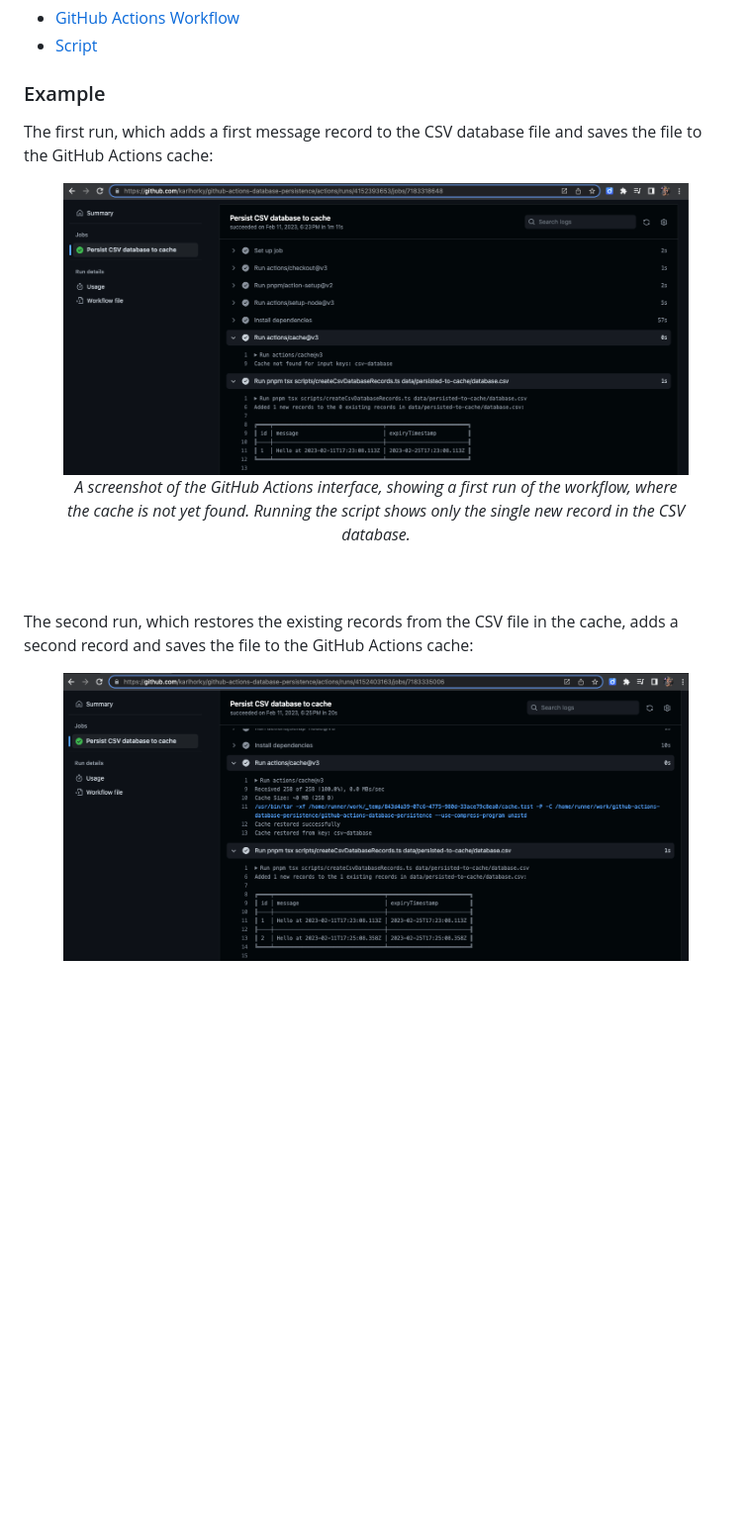
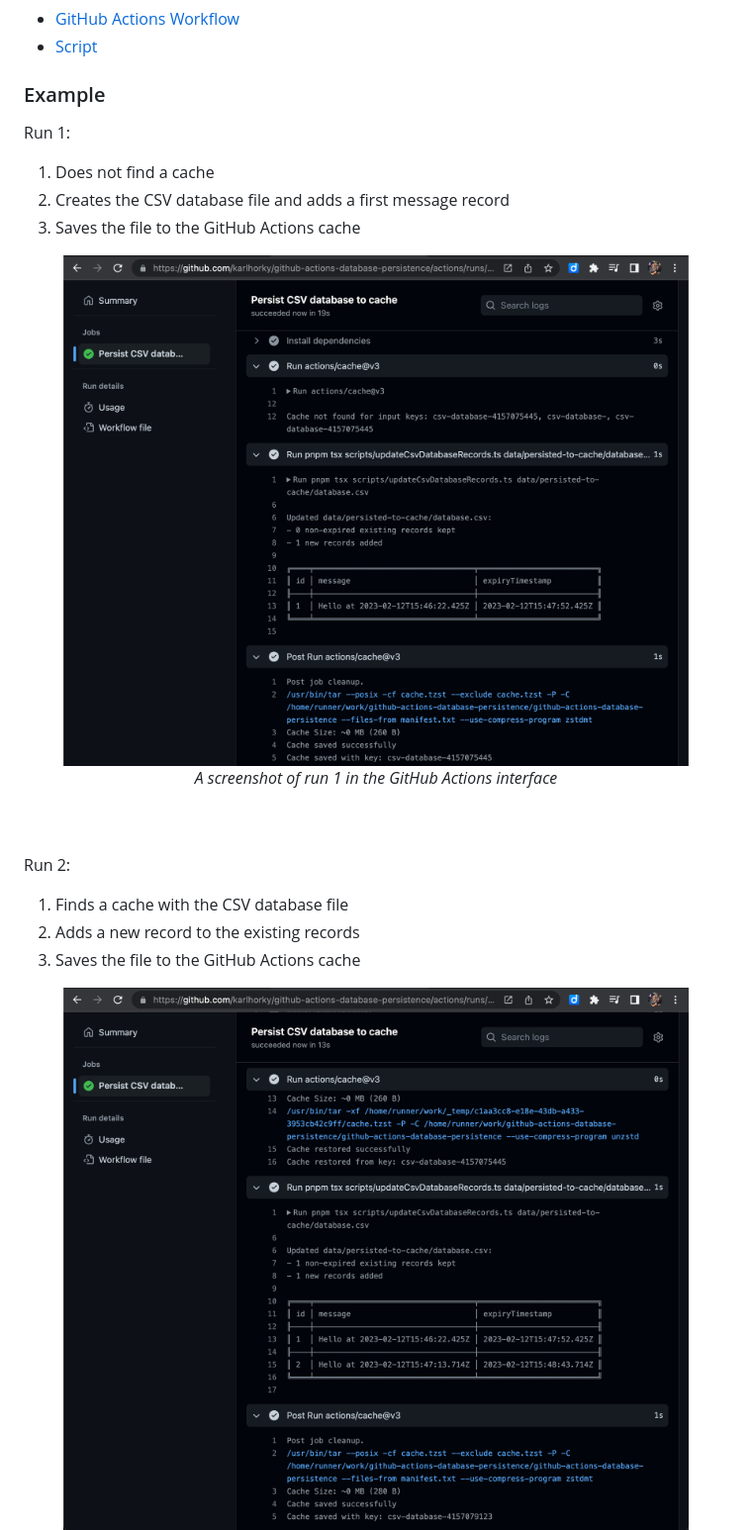
Before and after one commit to karlhorky/github-actions-database-persistence, a Markdown page: readme.md, the part around one of its changes. Shown at 99% size. GitHub-like rendering; pictures changed too: persist-csv-database-to-cache-run-1.png, persist-csv-database-to-cache-run-2.png; blank space fills up the shorter version.

```diff
--- a/readme.md
+++ b/readme.md
@@ -35,17 +35,25 @@ Saves a CSV database to [GitHub Actions Cache](#persistence-to-github-actions-ca
 
 ### Example
 
-The first run, which adds a first message record to the CSV database file and saves the file to the GitHub Actions cache:
+Run 1:
+
+1. Does not find a cache
+2. Creates the CSV database file and adds a first message record
+3. Saves the file to the GitHub Actions cache
 
 <figure>
   <img src="persist-csv-database-to-cache-run-1.png" alt="" />
-  <figcaption><p align="center"><em>A screenshot of the GitHub Actions interface, showing a first run of the workflow, where the cache is not yet found. Running the script shows only the single new record in the CSV database.</em></p></figcaption>
+  <figcaption><p align="center"><em>A screenshot of run 1 in the GitHub Actions interface</em></p></figcaption>
 </figure>
 
 <br />
 <br />
 
-The second run, which restores the existing records from the CSV file in the cache, adds a second record and saves the file to the GitHub Actions cache:
+Run 2:
+
+1. Finds a cache with the CSV database file
+2. Adds a new record to the existing records
+3. Saves the file to the GitHub Actions cache
 
 <figure>
   <img src="persist-csv-database-to-cache-run-2.png" alt="" />
```
Also changed, not shown: other parts of readme.md (+41 -5 lines), persist-csv-database-to-cache-run-3.png (added), persist-csv-database-to-git-run-1.png, persist-csv-database-to-git-run-2.png, persist-csv-database-to-git-run-3.png (added).
